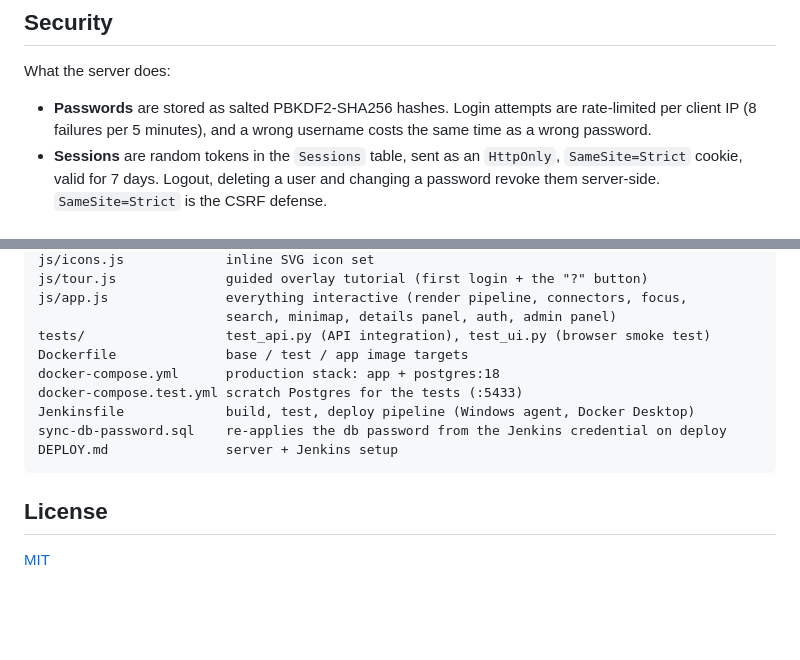
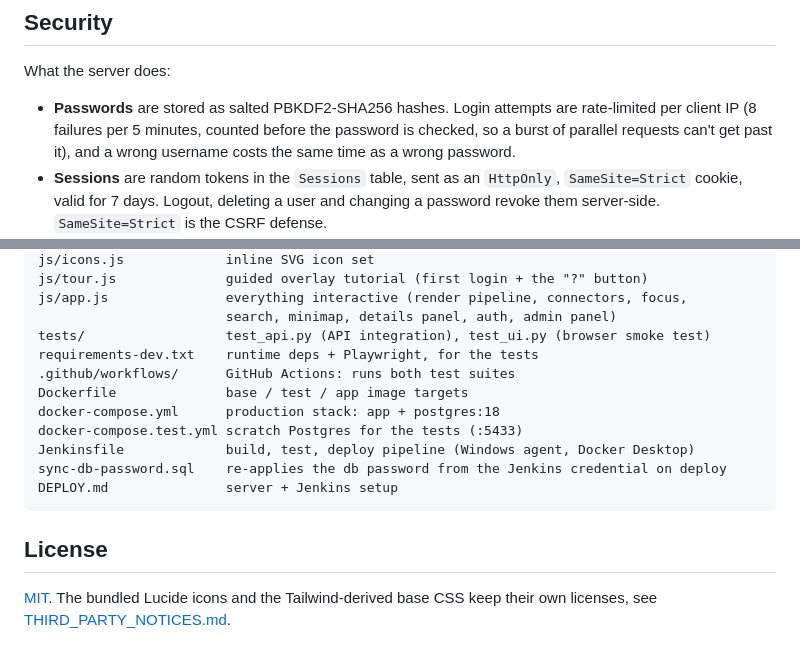
Before and after one commit to nihatcanco/familytree, a Markdown page: README.md, 2 parts joined by grey strips. Drawn GitHub-style; blank space fills up the shorter version.

```diff
--- a/README.md
+++ b/README.md
@@ -95,7 +104,7 @@ Any logged-in user can change their own password (key icon, top right — needs
 
 What the server does:
 
-- **Passwords** are stored as salted PBKDF2-SHA256 hashes. Login attempts are rate-limited per client IP (8 failures per 5 minutes), and a wrong username costs the same time as a wrong password.
+- **Passwords** are stored as salted PBKDF2-SHA256 hashes. Login attempts are rate-limited per client IP (8 failures per 5 minutes, counted before the password is checked, so a burst of parallel requests can't get past it), and a wrong username costs the same time as a wrong password.
 - **Sessions** are random tokens in the `Sessions` table, sent as an `HttpOnly`, `SameSite=Strict` cookie, valid for 7 days. Logout, deleting a user and changing a password revoke them server-side. `SameSite=Strict` is the CSRF defense.
 - **Authorization** is checked per route against the role stored in the database, so a role change applies to existing sessions immediately.
 - **SQL** is always parameterised.
@@ -136,6 +146,8 @@ js/tour.js              guided overlay tutorial (first login + the "?" button)
 js/app.js               everything interactive (render pipeline, connectors, focus,
                         search, minimap, details panel, auth, admin panel)
 tests/                  test_api.py (API integration), test_ui.py (browser smoke test)
+requirements-dev.txt    runtime deps + Playwright, for the tests
+.github/workflows/      GitHub Actions: runs both test suites
 Dockerfile              base / test / app image targets
 docker-compose.yml      production stack: app + postgres:18
 docker-compose.test.yml scratch Postgres for the tests (:5433)
@@ -146,4 +158,5 @@ DEPLOY.md               server + Jenkins setup
 
 ## License
 
-[MIT](LICENSE)
+[MIT](LICENSE). The bundled Lucide icons and the Tailwind-derived base CSS keep
+their own licenses, see [THIRD_PARTY_NOTICES.md](THIRD_PARTY_NOTICES.md).
```
Also changed, not shown: other parts of README.md (+19 -9 lines), DEPLOY.md (+85 -41 lines), THIRD_PARTY_NOTICES.md (added, +84 -0 lines), css/cubes.png (deleted), docs/screenshot.png (added), 13 other files.
